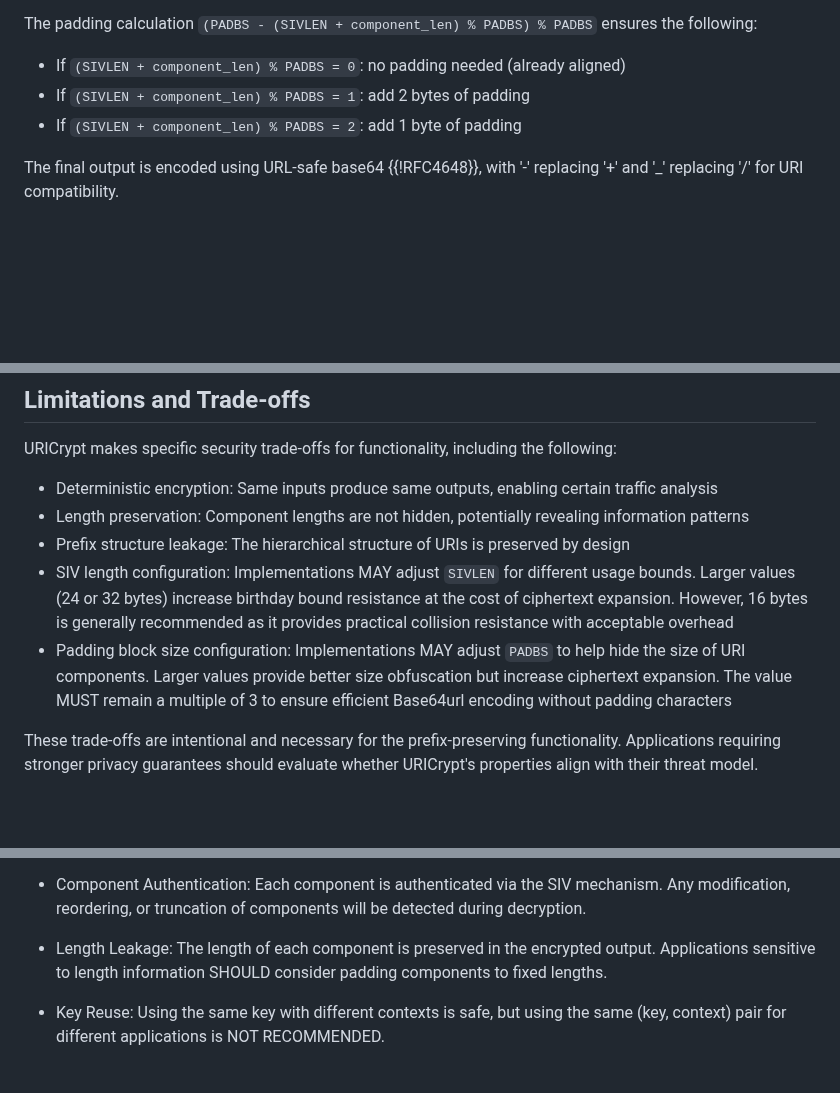
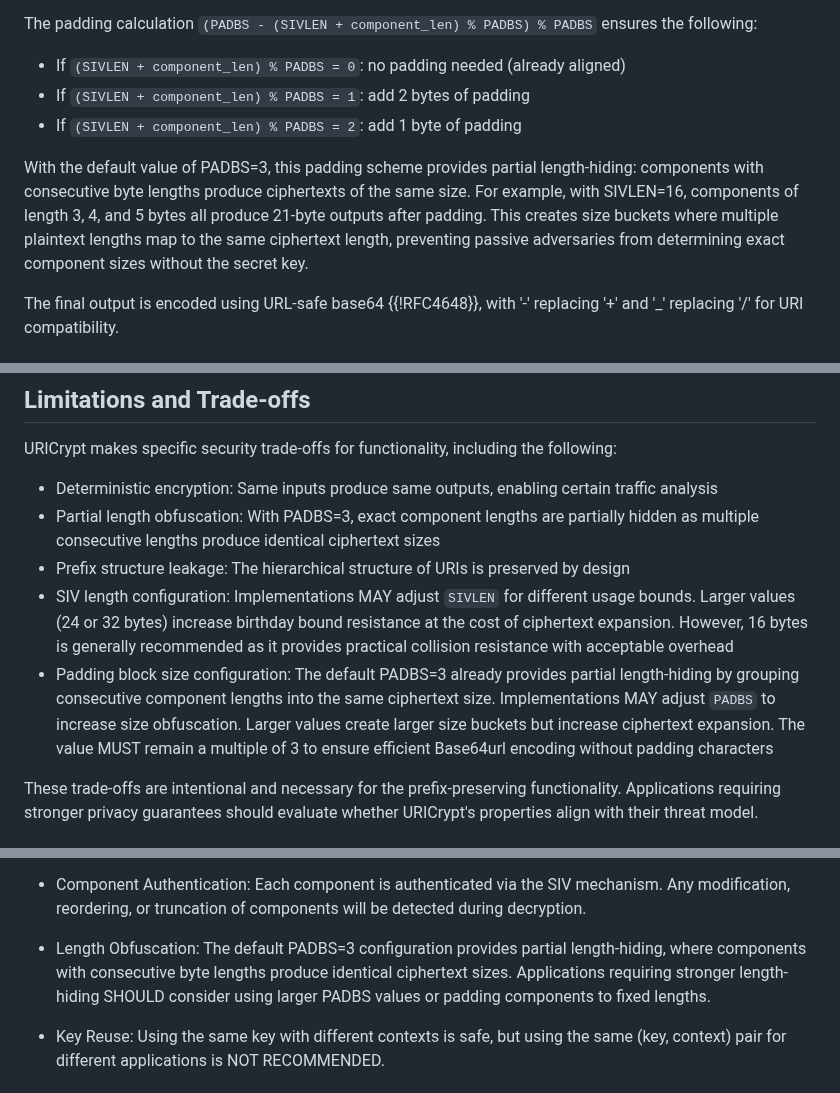
Before and after one commit to ipcrypt-std/draft-denis-uricrypt, a Markdown page: draft-denis-uricrypt.md, 3 parts joined by grey strips. Drawn GitHub-style; blank space fills up the shorter version.

Commit message:
Mention partial length hiding

```diff
--- a/draft-denis-uricrypt.md
+++ b/draft-denis-uricrypt.md
@@ -517,6 +517,13 @@ The padding calculation `(PADBS - (SIVLEN + component_len) % PADBS) % PADBS` ens
 - If `(SIVLEN + component_len) % PADBS = 1`: add 2 bytes of padding
 - If `(SIVLEN + component_len) % PADBS = 2`: add 1 byte of padding
 
+With the default value of PADBS=3, this padding scheme provides partial length-hiding:
+components with consecutive byte lengths produce ciphertexts of the same size. For example,
+with SIVLEN=16, components of length 3, 4, and 5 bytes all produce 21-byte outputs after
+padding. This creates size buckets where multiple plaintext lengths map to the same
+ciphertext length, preventing passive adversaries from determining exact component sizes
+without the secret key.
+
 The final output is encoded using URL-safe base64 {{!RFC4648}}, with '-' replacing
 '+' and '_' replacing '/' for URI compatibility.
 
@@ -746,10 +753,10 @@ The security of URICrypt is bounded by the following:
 URICrypt makes specific security trade-offs for functionality, including the following:
 
 - Deterministic encryption: Same inputs produce same outputs, enabling certain traffic analysis
-- Length preservation: Component lengths are not hidden, potentially revealing information patterns
+- Partial length obfuscation: With PADBS=3, exact component lengths are partially hidden as multiple consecutive lengths produce identical ciphertext sizes
 - Prefix structure leakage: The hierarchical structure of URIs is preserved by design
 - SIV length configuration: Implementations MAY adjust `SIVLEN` for different usage bounds. Larger values (24 or 32 bytes) increase birthday bound resistance at the cost of ciphertext expansion. However, 16 bytes is generally recommended as it provides practical collision resistance with acceptable overhead
-- Padding block size configuration: Implementations MAY adjust `PADBS` to help hide the size of URI components. Larger values provide better size obfuscation but increase ciphertext expansion. The value MUST remain a multiple of 3 to ensure efficient Base64url encoding without padding characters
+- Padding block size configuration: The default PADBS=3 already provides partial length-hiding by grouping consecutive component lengths into the same ciphertext size. Implementations MAY adjust `PADBS` to increase size obfuscation. Larger values create larger size buckets but increase ciphertext expansion. The value MUST remain a multiple of 3 to ensure efficient Base64url encoding without padding characters
 
 These trade-offs are intentional and necessary for the prefix-preserving functionality. Applications requiring stronger privacy guarantees should evaluate whether URICrypt's properties align with their threat model.
 
@@ -784,9 +791,10 @@ but only with knowledge of the secret key. The security properties depend on:
   the SIV mechanism. Any modification, reordering, or truncation of
   components will be detected during decryption.
 
-* Length Leakage: The length of each component is preserved in the
-  encrypted output. Applications sensitive to length information
-  SHOULD consider padding components to fixed lengths.
+* Length Obfuscation: The default PADBS=3 configuration provides partial
+  length-hiding, where components with consecutive byte lengths produce
+  identical ciphertext sizes. Applications requiring stronger length-hiding
+  SHOULD consider using larger PADBS values or padding components to fixed lengths.
 
 * Key Reuse: Using the same key with different contexts is safe, but
   using the same (key, context) pair for different applications is
```
